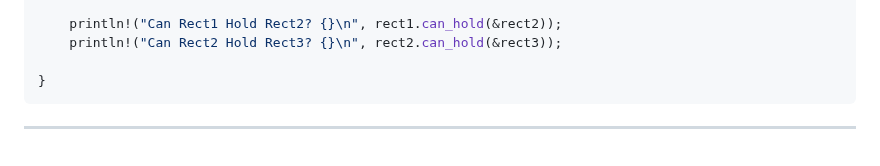
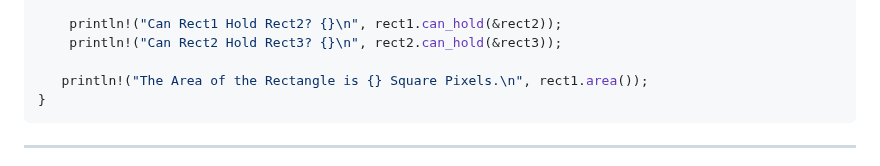
Before and after one commit to LEEJUBIN68/LEEJUBIN68, a Markdown page: Basic Rust Manual 04.md, the part around the change. GitHub-like rendering.

Commit message:
Let's Study with Rust!!

````diff
--- a/Basic Rust Manual 04.md
+++ b/Basic Rust Manual 04.md
@@ -380,6 +380,7 @@ fn main() {
     println!("Can Rect1 Hold Rect2? {}\n", rect1.can_hold(&rect2));
     println!("Can Rect2 Hold Rect3? {}\n", rect2.can_hold(&rect3));
 
+   println!("The Area of the Rectangle is {} Square Pixels.\n", rect1.area());
 }
 ```
 
````
